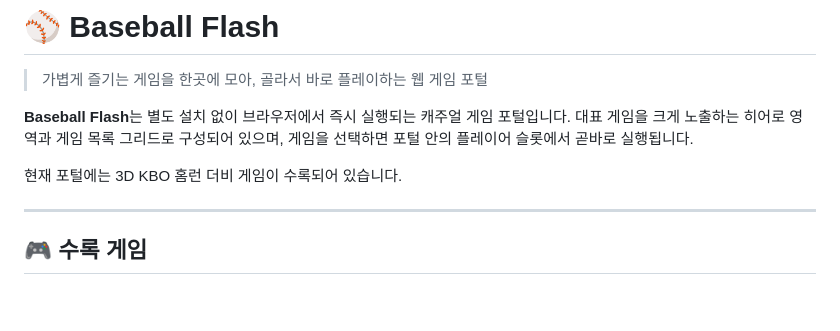
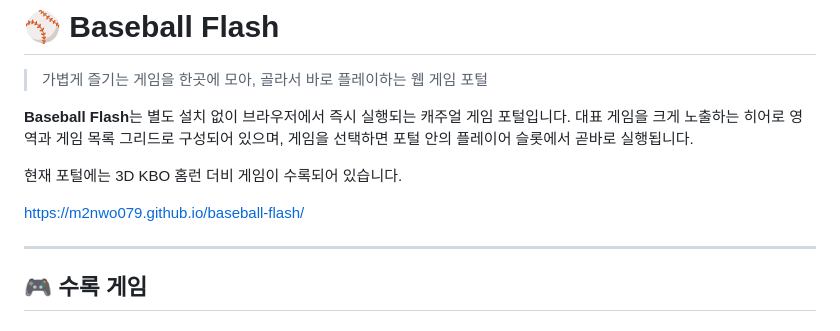
Before and after one commit to m2nwo079/baseball-flash, a Markdown page: README.md, the part around the change. Drawn GitHub-style; blank space fills up the shorter version.

Commit message:
Update README with Baseball Flash link
Add link to the Baseball Flash game portal.

```diff
--- a/README.md
+++ b/README.md
@@ -5,6 +5,8 @@
 **Baseball Flash**는 별도 설치 없이 브라우저에서 즉시 실행되는 캐주얼 게임 포털입니다. 대표 게임을 크게 노출하는 히어로 영역과 게임 목록 그리드로 구성되어 있으며, 게임을 선택하면 포털 안의 플레이어 슬롯에서 곧바로 실행됩니다.
 
 현재 포털에는 3D KBO 홈런 더비 게임이 수록되어 있습니다.
+
+https://m2nwo079.github.io/baseball-flash/
 
 ---
 
```
